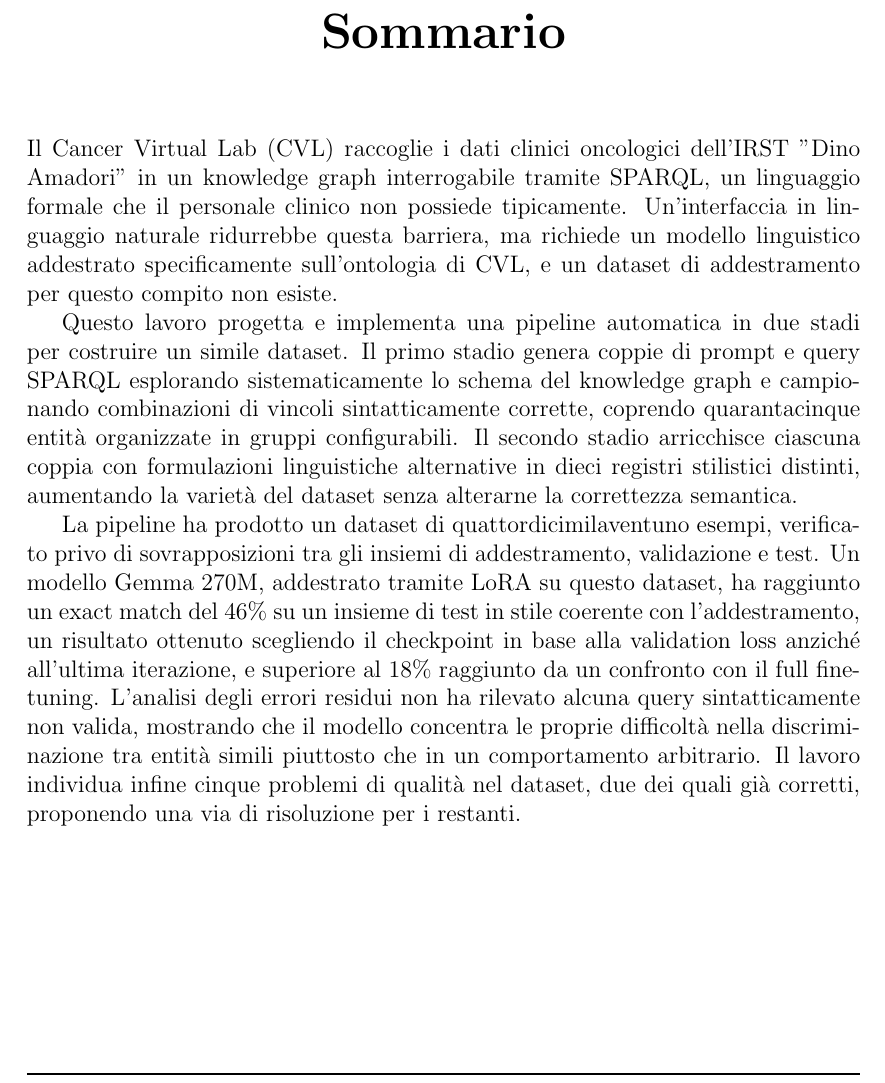
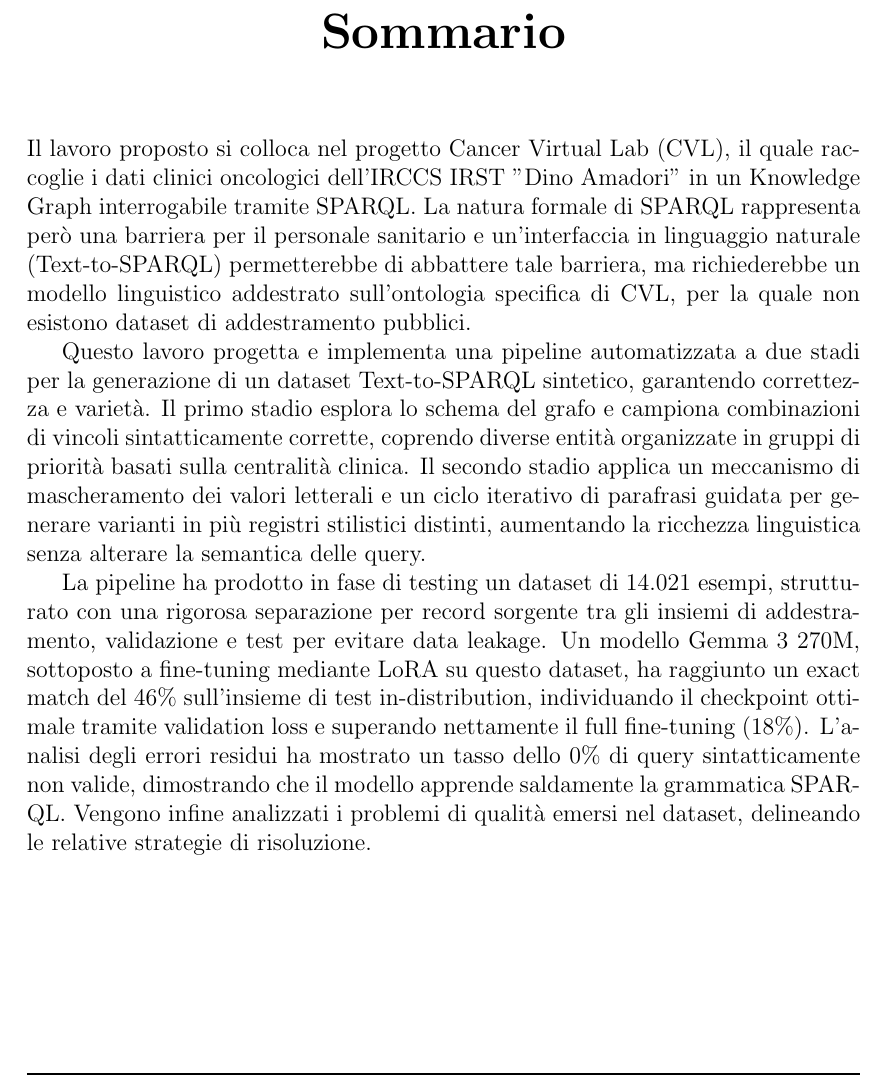
Before and after one commit to MatteoTonelli05/tesi-matteo-tonelli, a LaTeX thesis (thesis-main.tex): part of page 3 of 79, cut so that both start at the same text. Compiled offline with pdfLaTeX.

Commit message:
added abstract

```diff
--- a/thesis-main.tex
+++ b/thesis-main.tex
@@ -38,38 +38,36 @@ su knowledge graph clinico-oncologico}
 \frontmatter\frontispiece
 
 \begin{abstract}
-    Il Cancer Virtual Lab (CVL) raccoglie i dati clinici oncologici
-    dell'IRST "Dino Amadori" in un knowledge graph interrogabile tramite
-    SPARQL, un linguaggio formale che il personale clinico non possiede
-    tipicamente. Un'interfaccia in linguaggio naturale ridurrebbe questa
-    barriera, ma richiede un modello linguistico addestrato specificamente
-    sull'ontologia di CVL, e un dataset di addestramento per questo
-    compito non esiste.
-
-    Questo lavoro progetta e implementa una pipeline automatica in due
-    stadi per costruire un simile dataset. Il primo stadio genera coppie
-    di prompt e query SPARQL esplorando sistematicamente lo schema del
-    knowledge graph e campionando combinazioni di vincoli sintatticamente
-    corrette, coprendo quarantacinque entità organizzate in gruppi
-    configurabili. Il secondo stadio arricchisce ciascuna coppia con
-    formulazioni linguistiche alternative in dieci registri stilistici
-    distinti, aumentando la varietà del dataset senza alterarne la
-    correttezza semantica.
-
-    La pipeline ha prodotto un dataset di quattordicimilaventuno esempi,
-    verificato privo di sovrapposizioni tra gli insiemi di addestramento,
-    validazione e test. Un modello Gemma 270M, addestrato tramite LoRA su
-    questo dataset, ha raggiunto un exact match del 46\% su un insieme di
-    test in stile coerente con l'addestramento, un risultato ottenuto
-    scegliendo il checkpoint in base alla validation loss anziché
-    all'ultima iterazione, e superiore al 18\% raggiunto da un confronto
-    con il full fine-tuning. L'analisi degli errori residui non ha
-    rilevato alcuna query sintatticamente non valida, mostrando che il
-    modello concentra le proprie difficoltà nella discriminazione tra
-    entità simili piuttosto che in un comportamento arbitrario. Il lavoro
-    individua infine cinque problemi di qualità nel dataset, due dei
-    quali già corretti, proponendo una via di risoluzione per i
-    restanti.
+    Il lavoro proposto si colloca nel progetto Cancer Virtual Lab (CVL), il
+    quale raccoglie i dati clinici oncologici dell'IRCCS IRST "Dino Amadori" in
+    un Knowledge Graph interrogabile tramite SPARQL. La natura formale di SPARQL
+    rappresenta però una barriera per il personale sanitario e un'interfaccia in
+    linguaggio naturale (Text-to-SPARQL) permetterebbe di abbattere tale
+    barriera, ma richiederebbe un modello linguistico addestrato sull'ontologia
+    specifica di CVL, per la quale non esistono dataset di addestramento
+    pubblici.
+
+    Questo lavoro progetta e implementa una pipeline automatizzata a due stadi
+    per la generazione di un dataset Text-to-SPARQL sintetico, garantendo
+    correttezza e varietà. Il primo stadio esplora lo schema del grafo e
+    campiona combinazioni di vincoli sintatticamente corrette, coprendo diverse
+    entità organizzate in gruppi di priorità basati sulla centralità clinica. Il
+    secondo stadio applica un meccanismo di mascheramento dei valori letterali e
+    un ciclo iterativo di parafrasi guidata per generare varianti in più
+    registri stilistici distinti, aumentando la ricchezza linguistica senza
+    alterare la semantica delle query.
+
+    La pipeline ha prodotto in fase di testing un dataset di 14.021 esempi,
+    strutturato con una rigorosa separazione per record sorgente tra gli insiemi
+    di addestramento, validazione e test per evitare data leakage. Un modello
+    Gemma 3 270M, sottoposto a fine-tuning mediante LoRA su questo dataset, ha
+    raggiunto un exact match del 46\% sull'insieme di test in-distribution,
+    individuando il checkpoint ottimale tramite validation loss e superando
+    nettamente il full fine-tuning (18\%). L'analisi degli errori residui ha
+    mostrato un tasso dello 0\% di query sintatticamente non valide, dimostrando
+    che il modello apprende saldamente la grammatica SPARQL. Vengono infine
+    analizzati i problemi di qualità emersi nel dataset, delineando le relative
+    strategie di risoluzione.
 \end{abstract}
 
 
```
Also changed, not shown: thesis-main.pdf.
